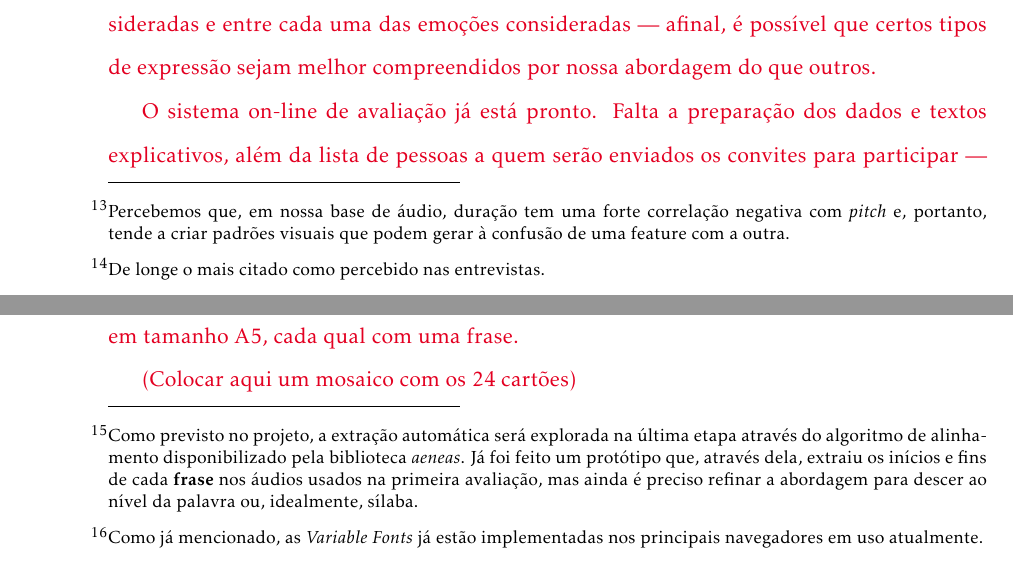
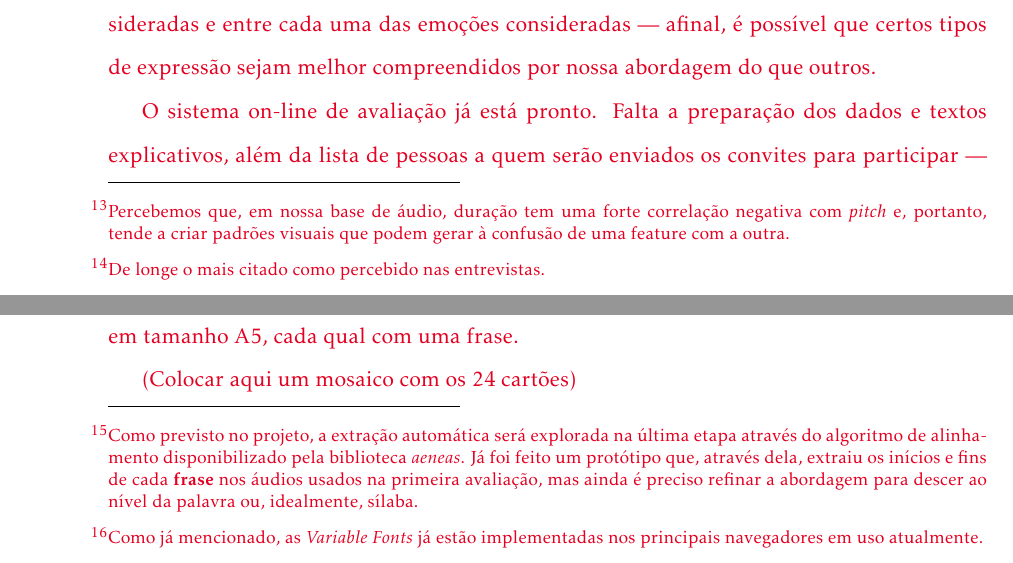
Before and after one commit to caluap/projeto_msc_fapesp, a LaTeX paper (Fapesp.tex): two parts of pages 21 and 22 of 24, joined at a grey line, cut so that both start at the same text. Compiled offline with pdfLaTeX.

Commit message:
footnotes coloridas

```diff
--- a/Fapesp.tex
+++ b/Fapesp.tex
@@ -41,6 +41,10 @@
 
 \usepackage{xcolor}
 \definecolor{pos_parecer}{rgb}{0.89, 0.0, 0.13}
+
+\let\svthefootnote\thefootnote
+\newcommand\Cfootnote[2][black]{\def\thefootnote{\color{#1}\svthefootnote}%
+  \footnote{\color{#1}#2}}
 
 
 \renewenvironment{quote}
@@ -619,7 +623,7 @@ Neste documento descrevemos uma proposta para relacionar texto e fala na tipogra
 
     Os resultados desse experimento ainda estão em discussão, mas em especial sua parte quantitativa de modo geral nos pareceu muito difusa, motivo pelo qual vimos a necessidade de realizar um novo experimento, não previsto originalmente, a ser aplicado em março, desta vez em plataforma web.
 
-    O foco será muito mais estreito: apresentaremos o áudio da frase lida e duas imagens, uma com modulações tipográficas correspondentes ao som, outra com modulações tipográficas \textbf{não} correspondentes. Usaremos duas features — \textit{pitch} e amplitude média\footnote{Percebemos que, em nossa base de áudio, duração tem uma forte correlação negativa com \textit{pitch} e, portanto, tende a criar padrões visuais que podem gerar à confusão de uma feature com a outra.} —, aplicadas, uma \textbf{ou} a outra sempre no eixo \textit{weight}, ou grossura da letra\footnote{De longe o mais citado como percebido nas entrevistas.}.
+    O foco será muito mais estreito: apresentaremos o áudio da frase lida e duas imagens, uma com modulações tipográficas correspondentes ao som, outra com modulações tipográficas \textbf{não} correspondentes. Usaremos duas features — \textit{pitch} e amplitude média\Cfootnote[pos_parecer]{Percebemos que, em nossa base de áudio, duração tem uma forte correlação negativa com \textit{pitch} e, portanto, tende a criar padrões visuais que podem gerar à confusão de uma feature com a outra.} —, aplicadas, uma \textbf{ou} a outra sempre no eixo \textit{weight}, ou grossura da letra\Cfootnote[pos_parecer]{De longe o mais citado como percebido nas entrevistas.}.
 
     Imaginamos com isso conseguir medir quão efetiva é nossa proposta de codificação visual da prosódia, mas também índices relativos de performance entre as duas features consideradas e entre cada uma das emoções consideradas — afinal, é possível que certos tipos de expressão sejam melhor compreendidos por nossa abordagem do que outros.
 
@@ -631,9 +635,9 @@ Neste documento descrevemos uma proposta para relacionar texto e fala na tipogra
 
     Atualmente, estão prontos os scripts Python que fazem a extração e processamento das features acústicas a partir de uma base de arquivos de áudio previamente preparada, assim como os scripts que, em seguida, traduzem essas características em modulações nos eixos de \textit{Variable Fonts}, aplicando-as às frases que geraram os áudios.
 
-    As três features consideradas são (1) frequência fundamental, calculada usando o método \textsc{swipe} disponibilizado na biblioteca \textit{pysptk}; (2) amplitude média, usando o \textit{root mean square} de cada sílaba; e (3) duração por sílaba, extraída manualmente\footnote{Como previsto no projeto, a extração automática será explorada na última etapa através do algoritmo de alinhamento disponibilizado pela biblioteca \textit{aeneas}. Já foi feito um protótipo que, através dela, extraiu os inícios e fins de cada \textbf{frase} nos áudios usados na primeira avaliação, mas ainda é preciso refinar a abordagem para descer ao nível da palavra ou, idealmente, sílaba.}.
+    As três features consideradas são (1) frequência fundamental, calculada usando o método \textsc{swipe} disponibilizado na biblioteca \textit{pysptk}; (2) amplitude média, usando o \textit{root mean square} de cada sílaba; e (3) duração por sílaba, extraída manualmente\Cfootnote[pos_parecer]{Como previsto no projeto, a extração automática será explorada na última etapa através do algoritmo de alinhamento disponibilizado pela biblioteca \textit{aeneas}. Já foi feito um protótipo que, através dela, extraiu os inícios e fins de cada \textbf{frase} nos áudios usados na primeira avaliação, mas ainda é preciso refinar a abordagem para descer ao nível da palavra ou, idealmente, sílaba.}.
 
-    Com as features extraídas, o software normaliza os valores a partir de máximos e mínimos considerando o contexto da frase em si e da frase em relação a todas as demais, a partir do que são gerados os valores a se aplicar nos eixos tipográficos. Estes, assim com as features em seus valores brutos e já processados, são salvos em formato \textsc{json}, permitindo futuros usos na web\footnote{Como já mencionado, as \textit{Variable Fonts} já estão implementadas nos principais navegadores em uso atualmente.}, mas também importação no software que escrevemos que gera os cartões para aplicação do \textit{Card Sort}.
+    Com as features extraídas, o software normaliza os valores a partir de máximos e mínimos considerando o contexto da frase em si e da frase em relação a todas as demais, a partir do que são gerados os valores a se aplicar nos eixos tipográficos. Estes, assim com as features em seus valores brutos e já processados, são salvos em formato \textsc{json}, permitindo futuros usos na web\Cfootnote[pos_parecer]{Como já mencionado, as \textit{Variable Fonts} já estão implementadas nos principais navegadores em uso atualmente.}, mas também importação no software que escrevemos que gera os cartões para aplicação do \textit{Card Sort}.
 
     Este foi escrito em Python no ambiente DrawBot, software muito usado na comunidade de \textit{Design Digital Generativo} e que, além de implementar tecnologias tipográficas de ponta, possui uma série de facilidades para gerar arquivos para impressão — em nosso caso, cartões em tamanho A5, cada qual com uma frase.
 
```
